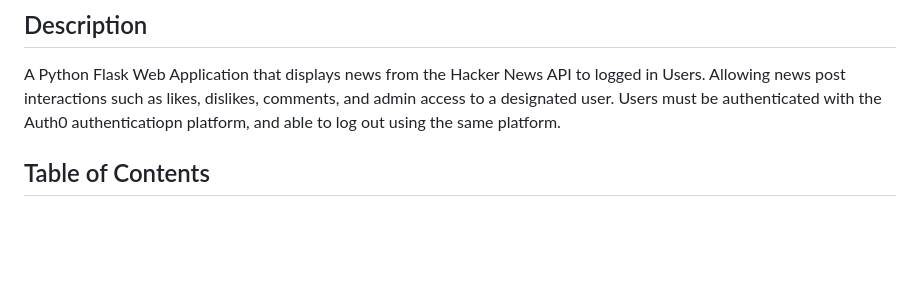
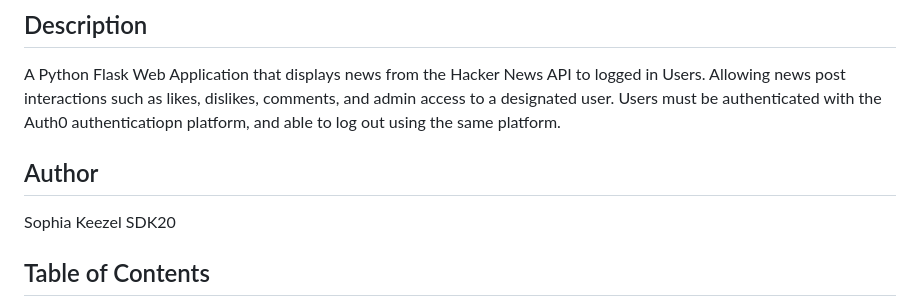
Before and after one commit to sophiakeezel/NewsWebApp, a Markdown page: README.md, the part around the change. GitHub-like rendering; blank space fills up the shorter version.

```diff
--- a/README.md
+++ b/README.md
@@ -5,6 +5,10 @@
 ## Description
 
 A Python Flask Web Application that displays news from the Hacker News API to logged in Users. Allowing news post interactions such as likes, dislikes, comments, and admin access to a designated user. Users must be authenticated with the Auth0 authenticatiopn platform, and able to log out using the same platform.
+
+## Author
+Sophia Keezel
+SDK20
 
 ## Table of Contents
 
```
